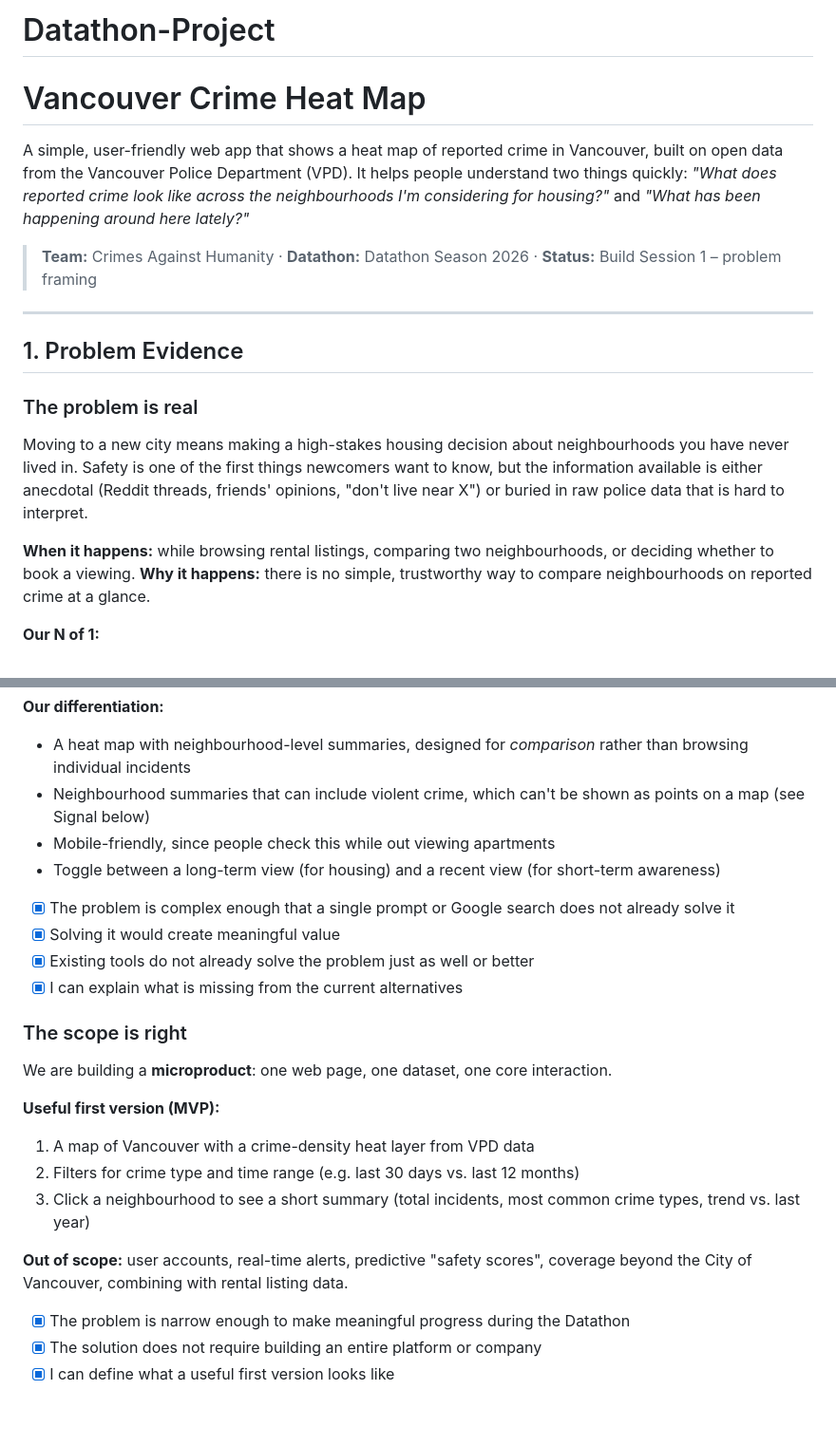
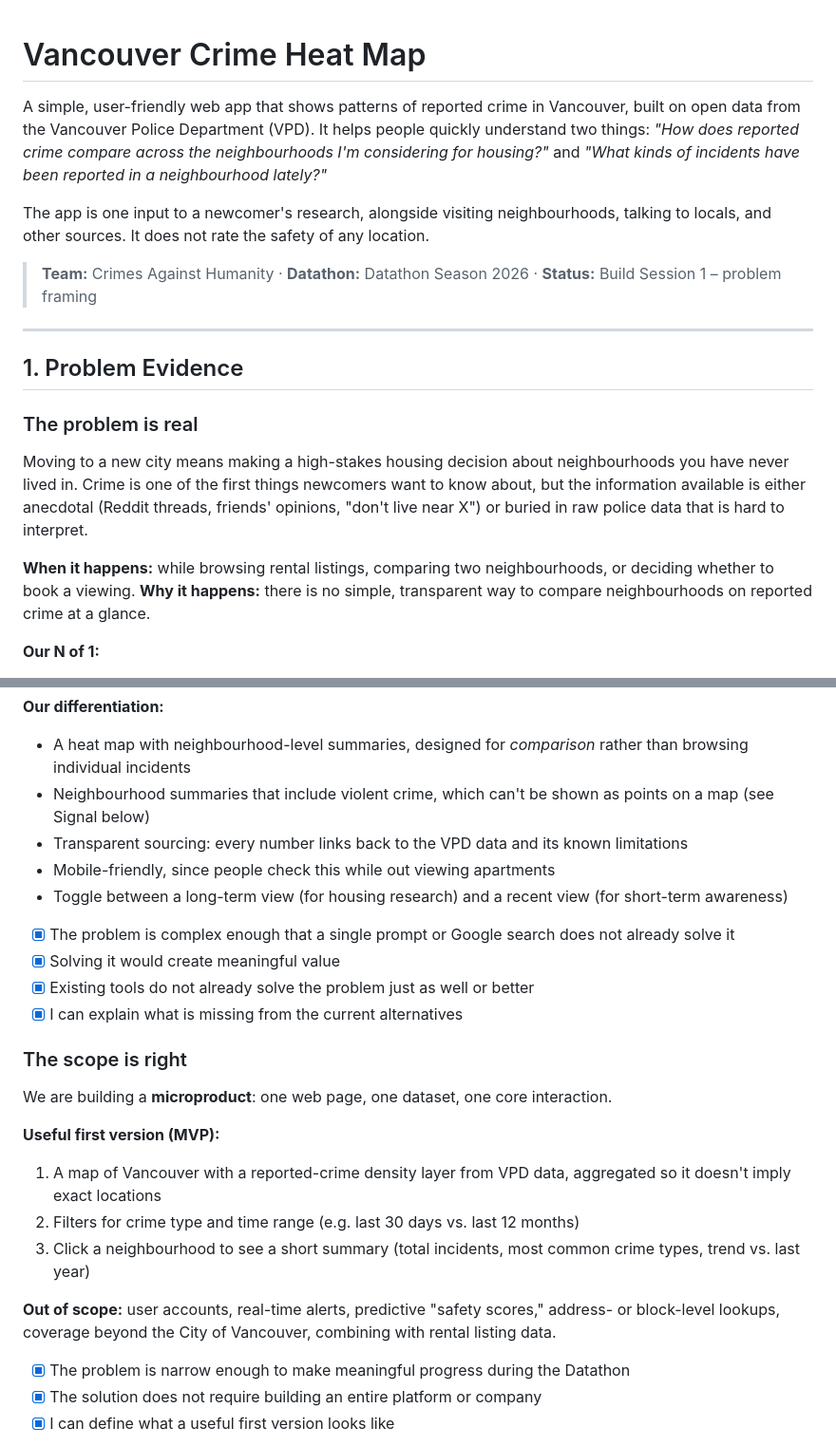
Before and after one commit to YazidNasser/Datathon-Project, a Markdown page: README.md, 2 parts joined by grey strips. Shown at 95% size. Drawn GitHub-style; blank space fills up the shorter version.

```diff
--- a/README.md
+++ b/README.md
@@ -1,7 +1,8 @@
-# Datathon-Project
 # Vancouver Crime Heat Map
 
-A simple, user-friendly web app that shows a heat map of reported crime in Vancouver, built on open data from the Vancouver Police Department (VPD). It helps people understand two things quickly: *"What does reported crime look like across the neighbourhoods I'm considering for housing?"* and *"What has been happening around here lately?"*
+A simple, user-friendly web app that shows patterns of reported crime in Vancouver, built on open data from the Vancouver Police Department (VPD). It helps people quickly understand two things: *"How does reported crime compare across the neighbourhoods I'm considering for housing?"* and *"What kinds of incidents have been reported in a neighbourhood lately?"*
+
+The app is one input to a newcomer's research, alongside visiting neighbourhoods, talking to locals, and other sources. It does not rate the safety of any location.
 
 > **Team:** Crimes Against Humanity · **Datathon:** Datathon Season 2026 · **Status:** Build Session 1 – problem framing
 
@@ -11,10 +12,10 @@ A simple, user-friendly web app that shows a heat map of reported crime in Vanco
 
 ### The problem is real
 
-Moving to a new city means making a high-stakes housing decision about neighbourhoods you have never lived in. Safety is one of the first things newcomers want to know, but the information available is either anecdotal (Reddit threads, friends' opinions, "don't live near X") or buried in raw police data that is hard to interpret.
+Moving to a new city means making a high-stakes housing decision about neighbourhoods you have never lived in. Crime is one of the first things newcomers want to know about, but the information available is either anecdotal (Reddit threads, friends' opinions, "don't live near X") or buried in raw police data that is hard to interpret.
 
 **When it happens:** while browsing rental listings, comparing two neighbourhoods, or deciding whether to book a viewing.
-**Why it happens:** there is no simple, trustworthy way to compare neighbourhoods on reported crime at a glance.
+**Why it happens:** there is no simple, transparent way to compare neighbourhoods on reported crime at a glance.
 
 **Our N of 1:**
 > When I moved to Vancouver in 2026, I spent days trying to figure out which area of Vancouver was safer to live in. I ended up relying on AI to tell me which areas were safer, asking about one area at a time, and it would give me an analysis based on indicators such as violent crime rate and car break-ins. I also checked a bunch of Reddit comments, which were helpful but not that reliable.
@@ -47,9 +48,10 @@ Moving to a new city means making a high-stakes housing decision about neighbour
 
 **Our differentiation:**
 - A heat map with neighbourhood-level summaries, designed for *comparison* rather than browsing individual incidents
-- Neighbourhood summaries that can include violent crime, which can't be shown as points on a map (see Signal below)
+- Neighbourhood summaries that include violent crime, which can't be shown as points on a map (see Signal below)
+- Transparent sourcing: every number links back to the VPD data and its known limitations
 - Mobile-friendly, since people check this while out viewing apartments
-- Toggle between a long-term view (for housing) and a recent view (for short-term awareness)
+- Toggle between a long-term view (for housing research) and a recent view (for short-term awareness)
 
 - [x] The problem is complex enough that a single prompt or Google search does not already solve it
 - [x] Solving it would create meaningful value
@@ -61,11 +63,11 @@ Moving to a new city means making a high-stakes housing decision about neighbour
 We are building a **microproduct**: one web page, one dataset, one core interaction.
 
 **Useful first version (MVP):**
-1. A map of Vancouver with a crime-density heat layer from VPD data
+1. A map of Vancouver with a reported-crime density layer from VPD data, aggregated so it doesn't imply exact locations
 2. Filters for crime type and time range (e.g. last 30 days vs. last 12 months)
 3. Click a neighbourhood to see a short summary (total incidents, most common crime types, trend vs. last year)
 
-**Out of scope:** user accounts, real-time alerts, predictive "safety scores", coverage beyond the City of Vancouver, combining with rental listing data.
+**Out of scope:** user accounts, real-time alerts, predictive "safety scores," address- or block-level lookups, coverage beyond the City of Vancouver, combining with rental listing data.
 
 - [x] The problem is narrow enough to make meaningful progress during the Datathon
 - [x] The solution does not require building an entire platform or company
```
Also changed, not shown: other parts of README.md (+41 -37 lines).
